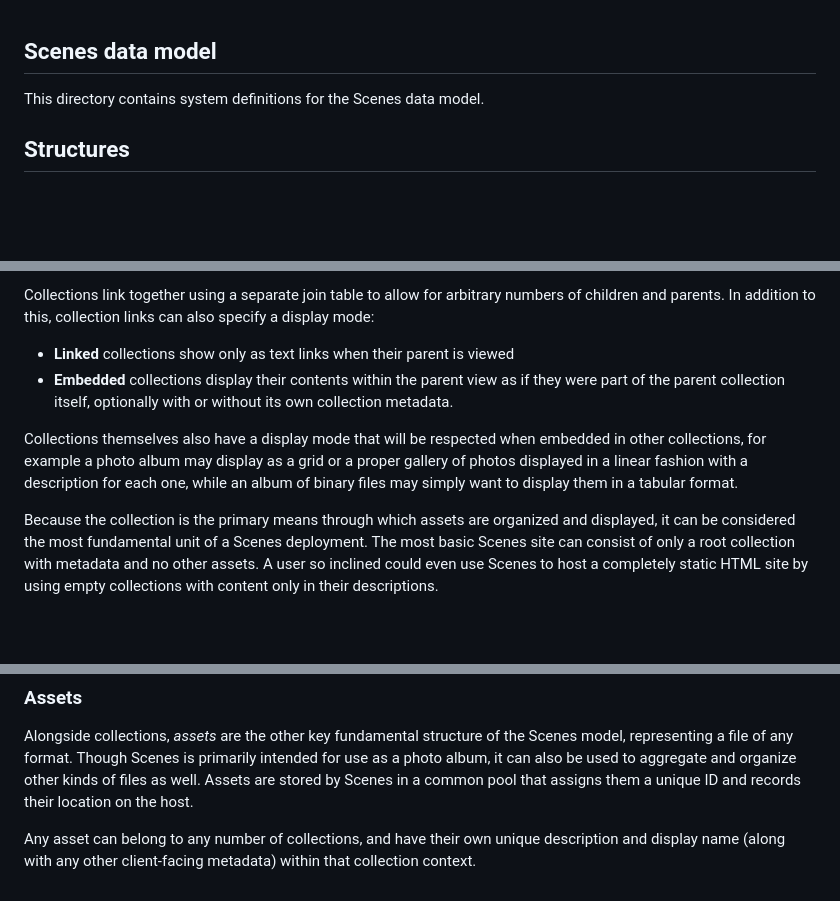
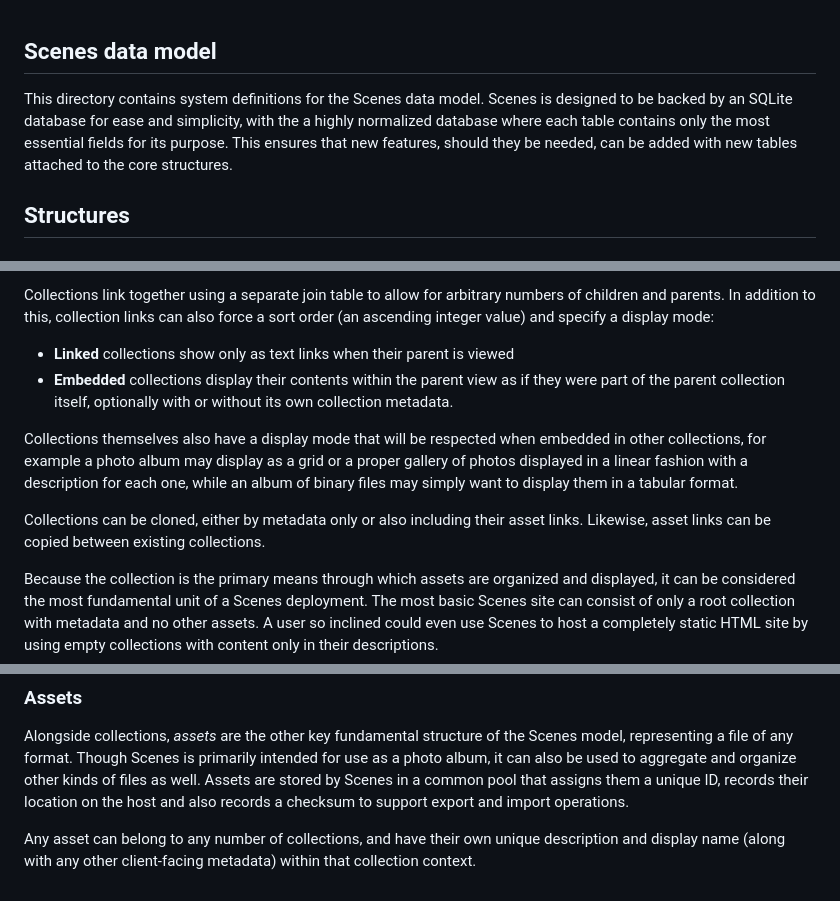
Before and after one commit to nfinit/scenes, a Markdown page: sys/models/README.md, 3 parts joined by grey strips. GitHub-like rendering; blank space fills up the shorter version.

Commit message:
Data model document update

```diff
--- a/sys/models/README.md
+++ b/sys/models/README.md
@@ -1,7 +1,11 @@
 Scenes data model
 -----------------
 
-This directory contains system definitions for the Scenes data model.
+This directory contains system definitions for the Scenes data model. Scenes
+is designed to be backed by an SQLite database for ease and simplicity, with
+the a highly normalized database where each table contains only the most
+essential fields for its purpose. This ensures that new features, should
+they be needed, can be added with new tables attached to the core structures.
 
 ## Structures
 
@@ -31,7 +35,7 @@ Collections can have three effective visibility states:
 
 Collections link together using a separate join table to allow for arbitrary
 numbers of children and parents. In addition to this, collection links can also
-specify a display mode:
+force a sort order (an ascending integer value) and specify a display mode:
 - **Linked** collections show only as text links when their parent is viewed
 - **Embedded** collections display their contents within the parent view as if
   they were part of the parent collection itself, optionally with or without
@@ -42,6 +46,9 @@ embedded in other collections, for example a photo album may display as a grid
 or a proper gallery of photos displayed in a linear fashion with a description
 for each one, while an album of binary files may simply want to display them in
 a tabular format.
+
+Collections can be cloned, either by metadata only or also including their
+asset links. Likewise, asset links can be copied between existing collections.
 
 Because the collection is the primary means through which assets are organized
 and displayed, it can be considered the most fundamental unit of a Scenes
@@ -63,7 +70,8 @@ Alongside collections, _assets_ are the other key fundamental structure of the
 Scenes model, representing a file of any format. Though Scenes is primarily
 intended for use as a photo album, it can also be used to aggregate and
 organize other kinds of files as well. Assets are stored by Scenes in a common
-pool that assigns them a unique ID and records their location on the host.
+pool that assigns them a unique ID, records their location on the host and also
+records a checksum to support export and import operations.
 
 Any asset can belong to any number of collections, and have their own unique
 description and display name (along with any other client-facing metadata)
```
